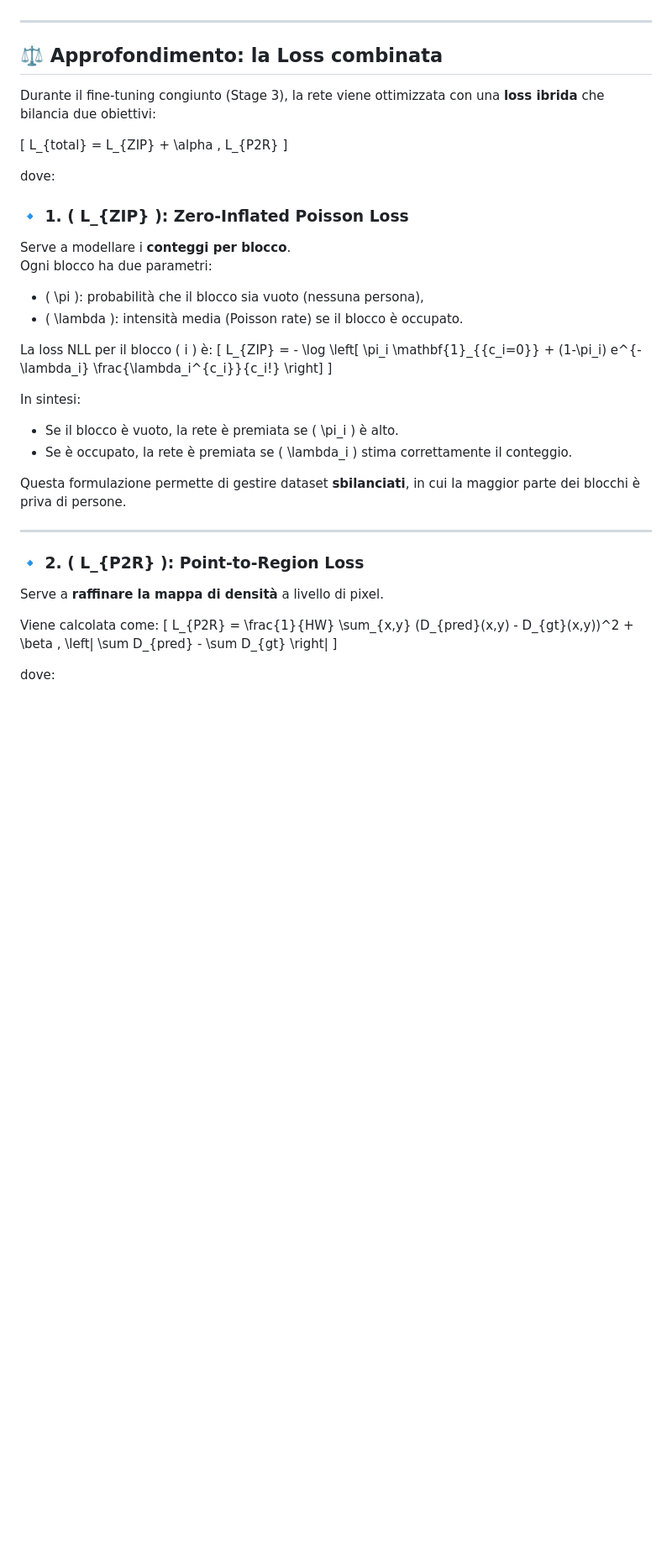
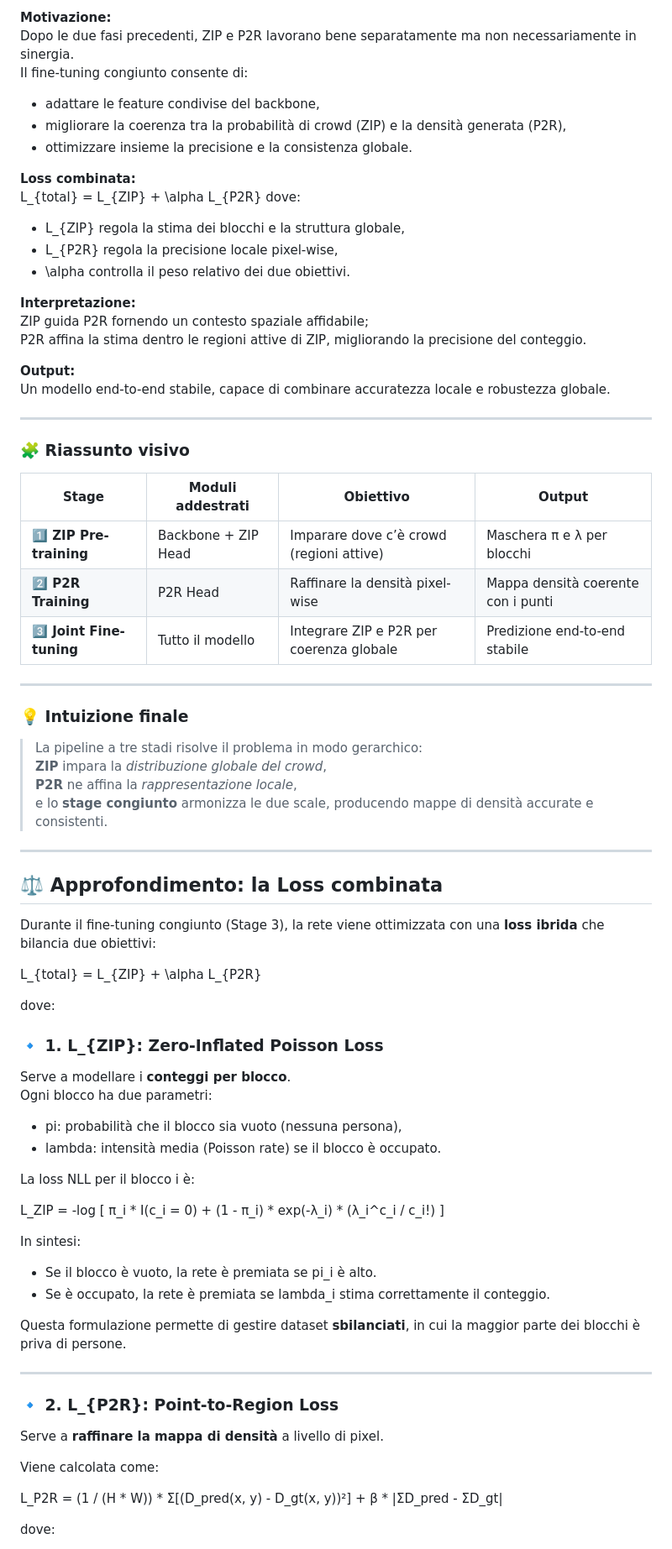
Before and after one commit to Christian1301/P2R_ZIP, a Markdown page: Readme.md, the part around the change printed below. Shown: that part at 84% size. Drawn GitHub-style; blank space fills up the shorter version.

```diff
--- a/Readme.md
+++ b/Readme.md
@@ -83,3 +113,42 @@ Il modello è addestrato in **tre stadi progressivi** per garantire stabilità e
+**Motivazione:**
+Dopo le due fasi precedenti, ZIP e P2R lavorano bene separatamente ma non necessariamente in sinergia.
+Il fine-tuning congiunto consente di:
+- adattare le feature condivise del backbone,
+- migliorare la coerenza tra la probabilità di crowd (ZIP) e la densità generata (P2R),
+- ottimizzare insieme la precisione e la consistenza globale.
+
+**Loss combinata:**
+L_{total} = L_{ZIP} + \alpha L_{P2R}
+dove:
+- L_{ZIP} regola la stima dei blocchi e la struttura globale,
+- L_{P2R} regola la precisione locale pixel-wise,
+- \alpha  controlla il peso relativo dei due obiettivi.
+
+**Interpretazione:**
+ZIP guida P2R fornendo un contesto spaziale affidabile;
+P2R affina la stima dentro le regioni attive di ZIP, migliorando la precisione del conteggio.
+
+**Output:**
+Un modello end-to-end stabile, capace di combinare accuratezza locale e robustezza globale.
+
+---
+
+### 🧩 Riassunto visivo
+
+| Stage | Moduli addestrati | Obiettivo | Output |
+|-------|--------------------|------------|---------|
+| **1️⃣ ZIP Pre-training** | Backbone + ZIP Head | Imparare dove c’è crowd (regioni attive) | Maschera π e λ per blocchi |
+| **2️⃣ P2R Training** | P2R Head | Raffinare la densità pixel-wise | Mappa densità coerente con i punti |
+| **3️⃣ Joint Fine-tuning** | Tutto il modello | Integrare ZIP e P2R per coerenza globale | Predizione end-to-end stabile |
+
+---
+
+### 💡 Intuizione finale
+
+> La pipeline a tre stadi risolve il problema in modo gerarchico:
+> **ZIP** impara la *distribuzione globale del crowd*,
+> **P2R** ne affina la *rappresentazione locale*,
+> e lo **stage congiunto** armonizza le due scale, producendo mappe di densità accurate e consistenti.
 
 ---
 
@@ -87,37 +156,33 @@ Il modello è addestrato in **tre stadi progressivi** per garantire stabilità e
 
 Durante il fine-tuning congiunto (Stage 3), la rete viene ottimizzata con una **loss ibrida** che bilancia due obiettivi:
 
-\[
-L_{total} = L_{ZIP} + \alpha \, L_{P2R}
-\]
+L_{total} = L_{ZIP} + \alpha L_{P2R}
 
 dove:
 
-### 🔹 1. \( L_{ZIP} \): Zero-Inflated Poisson Loss
+### 🔹 1. L_{ZIP}: Zero-Inflated Poisson Loss
 Serve a modellare i **conteggi per blocco**.
 Ogni blocco ha due parametri:
-- \( \pi \): probabilità che il blocco sia vuoto (nessuna persona),
-- \( \lambda \): intensità media (Poisson rate) se il blocco è occupato.
+- pi: probabilità che il blocco sia vuoto (nessuna persona),
+- lambda: intensità media (Poisson rate) se il blocco è occupato.
 
-La loss NLL per il blocco \( i \) è:
-\[
-L_{ZIP} = - \log \left[ \pi_i \mathbf{1}_{\{c_i=0\}} + (1-\pi_i) e^{-\lambda_i} \frac{\lambda_i^{c_i}}{c_i!} \right]
-\]
+La loss NLL per il blocco i  è:
+
+L_ZIP = -log [ π_i * I(c_i = 0) + (1 - π_i) * exp(-λ_i) * (λ_i^c_i / c_i!) ]
 
 In sintesi:
-- Se il blocco è vuoto, la rete è premiata se \( \pi_i \) è alto.
-- Se è occupato, la rete è premiata se \( \lambda_i \) stima correttamente il conteggio.
+- Se il blocco è vuoto, la rete è premiata se pi_i è alto.
+- Se è occupato, la rete è premiata se lambda_i stima correttamente il conteggio.
 
 Questa formulazione permette di gestire dataset **sbilanciati**, in cui la maggior parte dei blocchi è priva di persone.
 
 ---
 
-### 🔹 2. \( L_{P2R} \): Point-to-Region Loss
+### 🔹 2. L_{P2R}: Point-to-Region Loss
 Serve a **raffinare la mappa di densità** a livello di pixel.
 
 Viene calcolata come:
-\[
-L_{P2R} = \frac{1}{HW} \sum_{x,y} (D_{pred}(x,y) - D_{gt}(x,y))^2 + \beta \, \left| \sum D_{pred} - \sum D_{gt} \right|
-\]
+
+L_P2R = (1 / (H * W)) * Σ[(D_pred(x, y) - D_gt(x, y))²] + β * |ΣD_pred - ΣD_gt|
 
 dove:
```
Also changed, not shown: other parts of Readme.md (+59 -31 lines).
